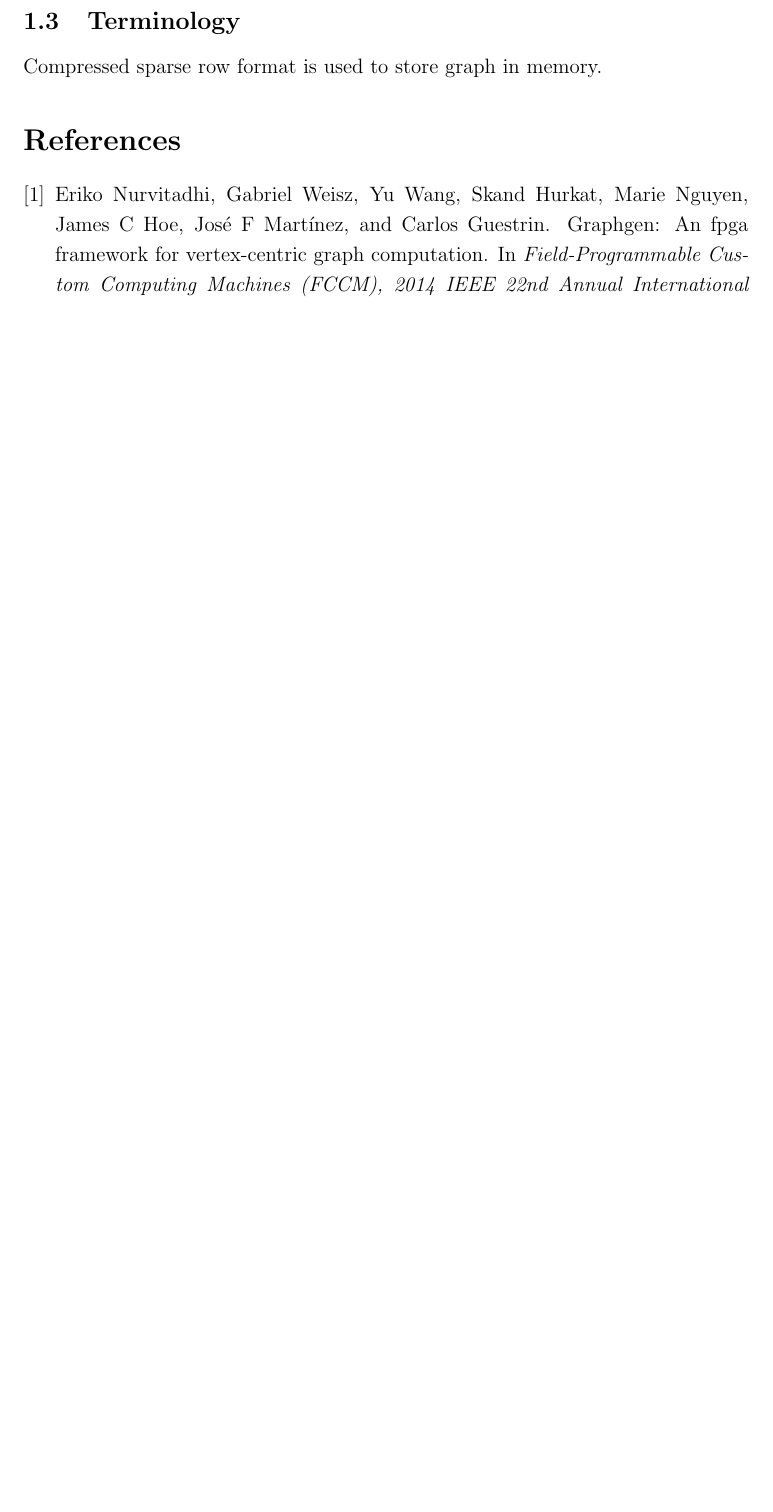
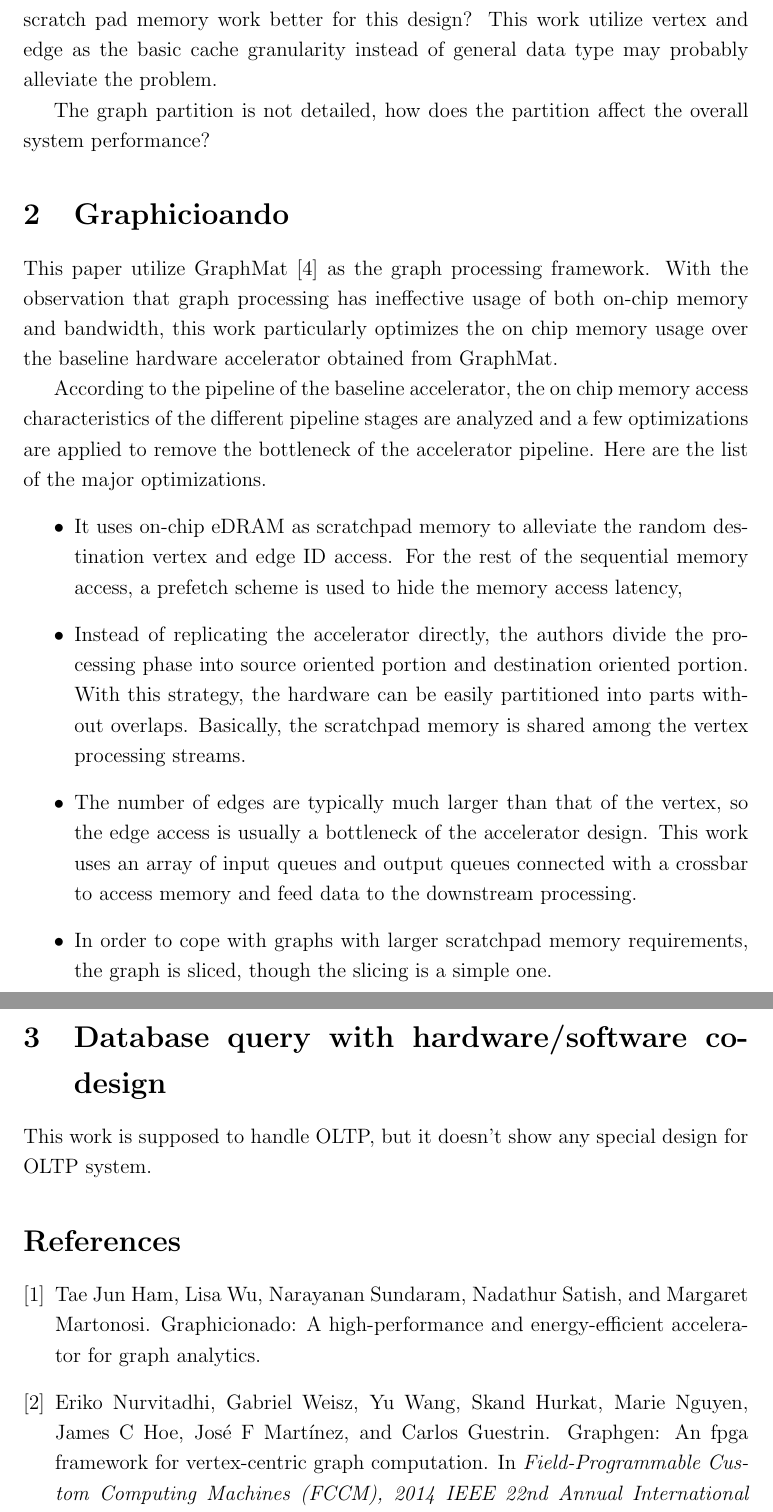
Before and after one commit to Liu-Cheng/graph-database-accel-survey, a LaTeX document (report/report.tex, which reads report/litrev-2016-09-29.tex): part of page 3 of 3 before the commit and two parts of pages 3 and 4 of 4 after it, the two joined at a grey line, cut at the place of the change, the shorter picture padded with empty space. Compiled offline with pdfLaTeX.

Commit message:
update Graphicioando

```diff
--- a/report/litrev-2016-09-29.tex
+++ b/report/litrev-2016-09-29.tex
@@ -18,7 +18,21 @@ Here are the list of highlights of this work.
 \subsection{Questions}
 Is it necessary to maintain sequential consistency, will it be possible to loose the consistency model for more parallelism and higher performance?
 
-According to the , cache architecture may not be a good memory hierarchy for graph processing as the graph problems typically has poor locality.
+According to the Graphicionado \cite{hamgra2016phicionado}, cache may not be a good memory hierarchy for graph processing as the graph problems typically has poor locality. Will a scratch pad memory work better for this design? This work utilize vertex and edge as the basic cache granularity instead of general data type may probably alleviate the problem.
 
-\subsection{Terminology}
-Compressed sparse row format is used to store graph in memory.
+The graph partition is not detailed, how does the partition affect the overall system performance?
+
+
+\section{Graphicioando}
+This paper utilize GraphMat \cite{sundaram2015graphmat} as the graph processing framework. With the observation that graph processing has ineffective usage of both on-chip memory and bandwidth, this work particularly optimizes the on chip memory usage over the baseline hardware accelerator obtained from GraphMat.
+
+According to the pipeline of the baseline accelerator, the on chip memory access characteristics of the different pipeline stages are analyzed and a few optimizations are applied to remove the bottleneck of the accelerator pipeline. Here are the list of the major optimizations.
+\begin{itemize}
+    \item It uses on-chip eDRAM as scratchpad memory to alleviate the random destination vertex and edge ID access. For the rest of the sequential memory access, a prefetch scheme is used to hide the memory access latency,
+    \item Instead of replicating the accelerator directly, the authors divide the processing phase into source oriented portion and destination oriented portion. With this strategy, the hardware can be easily partitioned into parts without overlaps. Basically, the scratchpad memory is shared among the vertex processing streams.
+    \item The number of edges are typically much larger than that of the vertex, so the edge access is usually a bottleneck of the accelerator design. This work uses an array of input queues and output queues connected with a crossbar to access memory and feed data to the downstream processing.
+    \item In order to cope with graphs with larger scratchpad memory requirements, the graph is sliced, though the slicing is a simple one.
+\end{itemize}
+
+\section{Database query with hardware/software co-design}
+This work is supposed to handle OLTP, but it doesn't show any special design for OLTP system.
```
Also changed, not shown: report/refs.bib (+27 -0 lines), README.md, graph/ham2016micro-graphicioando.pdf, litrev-2016-09-29.pdf.
